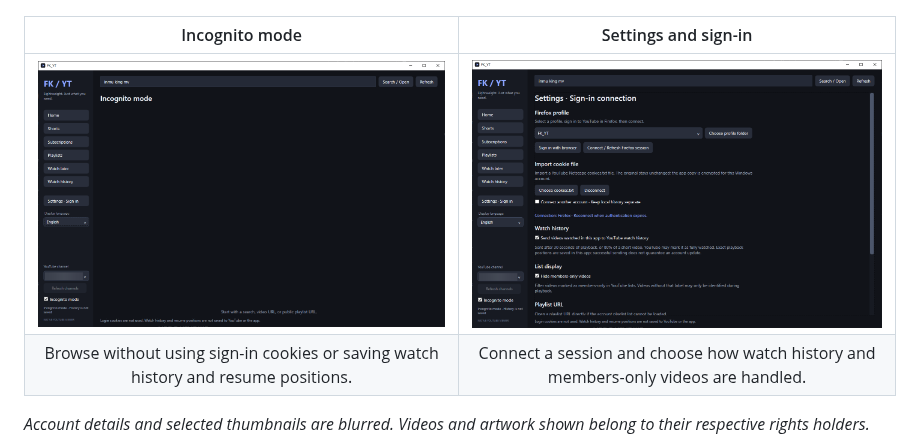
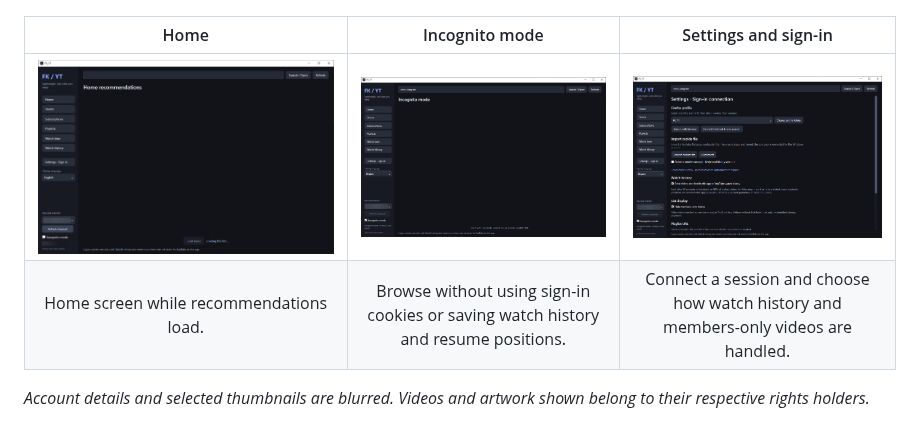
Before and after one commit to mobsweeper/FK_YT, a Markdown page: readme_EN.md, the part around the change. GitHub-like rendering; pictures changed too: assets/screenshots/home-en.png (added).

```diff
--- a/readme_EN.md
+++ b/readme_EN.md
@@ -6,10 +6,10 @@ A personal YouTube viewer for Windows. Lists and a player, without keeping the Y
 
 ![FK_YT playing a video, with playback controls and the next-video queue](assets/screenshots/playback-en.png)
 
-| Incognito mode | Settings and sign-in |
-| :---: | :---: |
-| [![FK_YT incognito start screen](assets/screenshots/incognito-en.png)](assets/screenshots/incognito-en.png) | [![FK_YT settings and sign-in screen](assets/screenshots/settings-en.png)](assets/screenshots/settings-en.png) |
-| Browse without using sign-in cookies or saving watch history and resume positions. | Connect a session and choose how watch history and members-only videos are handled. |
+| Home | Incognito mode | Settings and sign-in |
+| :---: | :---: | :---: |
+| [![FK_YT home screen while recommendations load](assets/screenshots/home-en.png)](assets/screenshots/home-en.png) | [![FK_YT incognito start screen](assets/screenshots/incognito-en.png)](assets/screenshots/incognito-en.png) | [![FK_YT settings and sign-in screen](assets/screenshots/settings-en.png)](assets/screenshots/settings-en.png) |
+| Home screen while recommendations load. | Browse without using sign-in cookies or saving watch history and resume positions. | Connect a session and choose how watch history and members-only videos are handled. |
 
 *Account details and selected thumbnails are blurred. Videos and artwork shown belong to their respective rights holders.*
 
```
Also changed, not shown: readme_KR.md (+4 -4 lines), assets/screenshots/home-ko.png (added).
